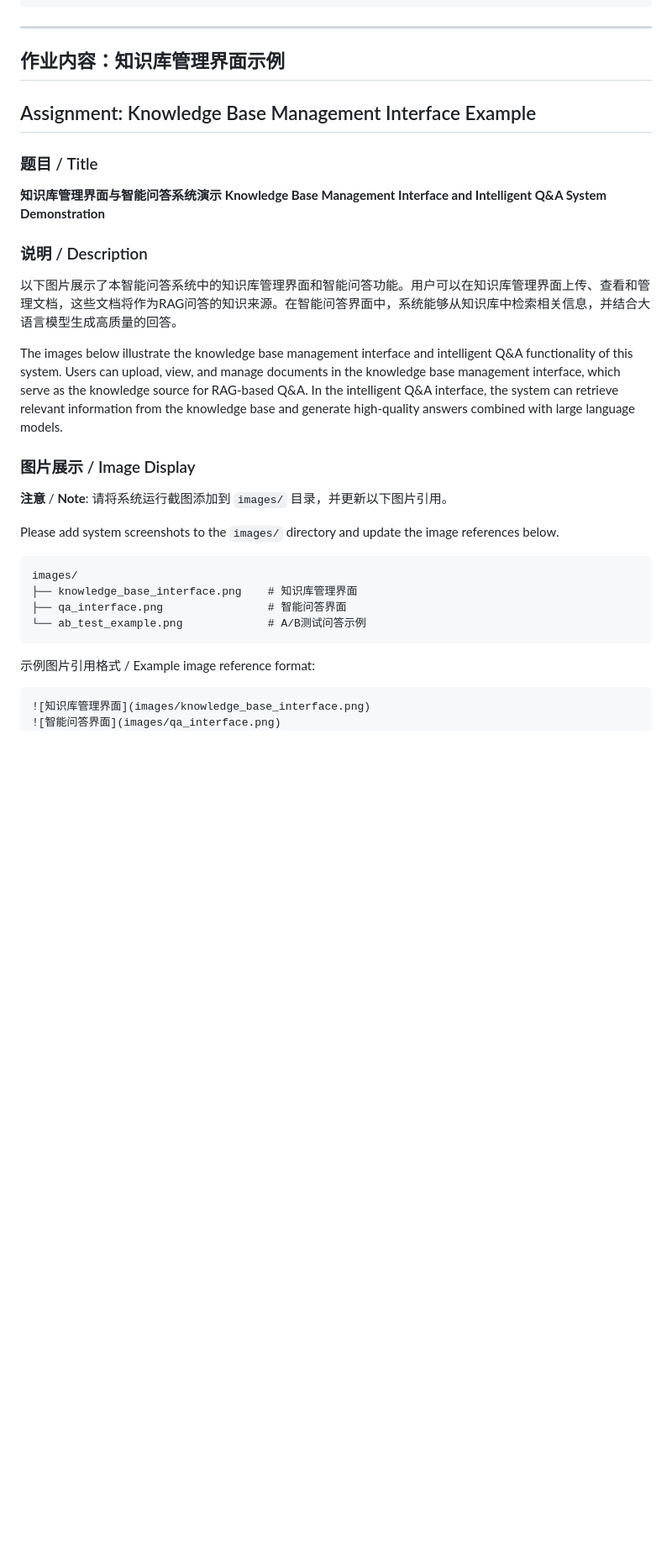
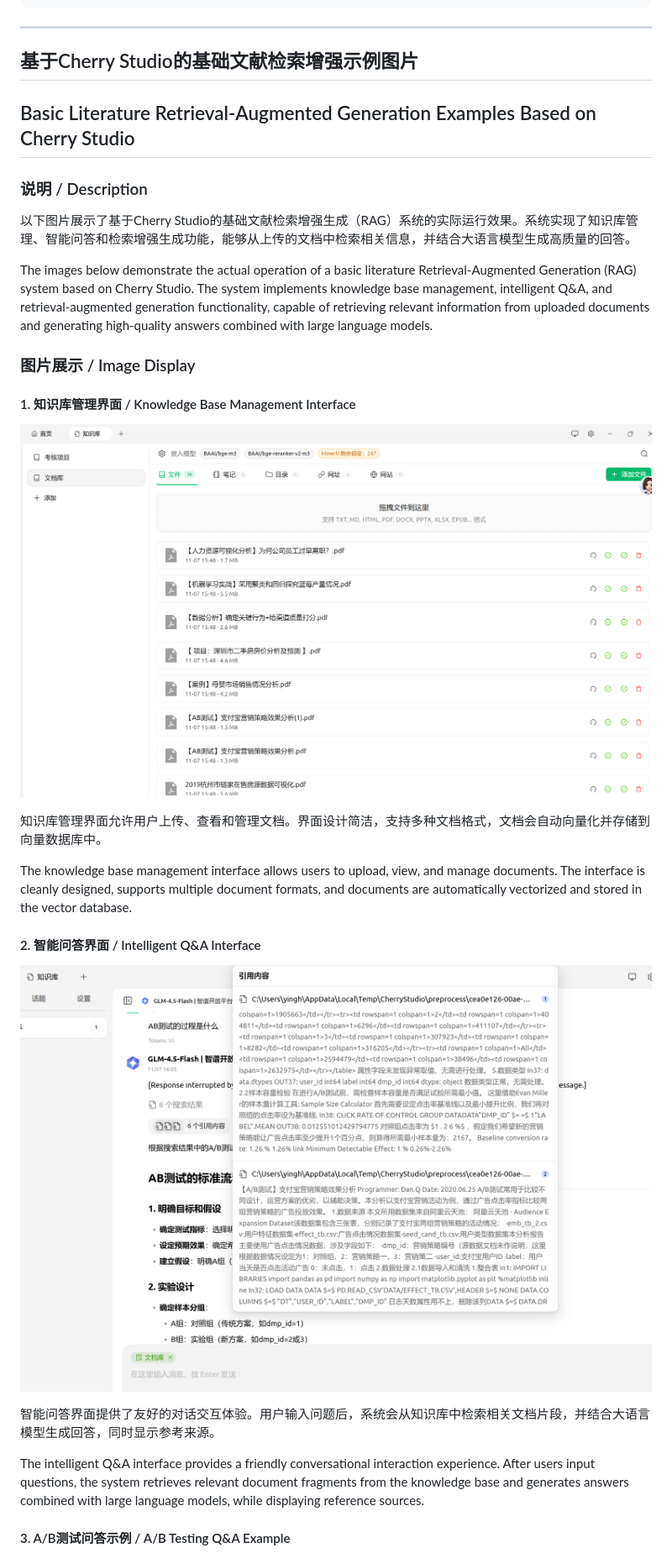
Before and after one commit to nikk909/Smart-Q-A-System---RAG-Knowledge-Base, a Markdown page: README.md, the part around the change printed below. Shown: that part at 84% size. Drawn GitHub-style; pictures changed too: images/knowledge_base_interface.png (added), images/qa_interface.png (added); blank space fills up the shorter version.

Commit message:
Rename images and update README with Cherry Studio RAG examples

````diff
--- a/README.md
+++ b/README.md
@@ -75,35 +75,33 @@ work6/
 
 ---
 
-## 作业内容：知识库管理界面示例
-## Assignment: Knowledge Base Management Interface Example
-
-### 题目 / Title
-**知识库管理界面与智能问答系统演示**
-**Knowledge Base Management Interface and Intelligent Q&A System Demonstration**
+## 基于Cherry Studio的基础文献检索增强示例图片
+## Basic Literature Retrieval-Augmented Generation Examples Based on Cherry Studio
 
 ### 说明 / Description
 
-以下图片展示了本智能问答系统中的知识库管理界面和智能问答功能。用户可以在知识库管理界面上传、查看和管理文档，这些文档将作为RAG问答的知识来源。在智能问答界面中，系统能够从知识库中检索相关信息，并结合大语言模型生成高质量的回答。
+以下图片展示了基于Cherry Studio的基础文献检索增强生成（RAG）系统的实际运行效果。系统实现了知识库管理、智能问答和检索增强生成功能，能够从上传的文档中检索相关信息，并结合大语言模型生成高质量的回答。
 
-The images below illustrate the knowledge base management interface and intelligent Q&A functionality of this system. Users can upload, view, and manage documents in the knowledge base management interface, which serve as the knowledge source for RAG-based Q&A. In the intelligent Q&A interface, the system can retrieve relevant information from the knowledge base and generate high-quality answers combined with large language models.
+The images below demonstrate the actual operation of a basic literature Retrieval-Augmented Generation (RAG) system based on Cherry Studio. The system implements knowledge base management, intelligent Q&A, and retrieval-augmented generation functionality, capable of retrieving relevant information from uploaded documents and generating high-quality answers combined with large language models.
 
 ### 图片展示 / Image Display
 
-**注意** / **Note**: 请将系统运行截图添加到 `images/` 目录，并更新以下图片引用。
+#### 1. 知识库管理界面 / Knowledge Base Management Interface
 
-Please add system screenshots to the `images/` directory and update the image references below.
+![知识库管理界面](images/knowledge_base_interface.png)
 
-```
-images/
-├── knowledge_base_interface.png    # 知识库管理界面
-├── qa_interface.png                # 智能问答界面
-└── ab_test_example.png             # A/B测试问答示例
-```
+知识库管理界面允许用户上传、查看和管理文档。界面设计简洁，支持多种文档格式，文档会自动向量化并存储到向量数据库中。
 
-示例图片引用格式 / Example image reference format:
+The knowledge base management interface allows users to upload, view, and manage documents. The interface is cleanly designed, supports multiple document formats, and documents are automatically vectorized and stored in the vector database.
 
-```markdown
-![知识库管理界面](images/knowledge_base_interface.png)
+#### 2. 智能问答界面 / Intelligent Q&A Interface
+
 ![智能问答界面](images/qa_interface.png)
+
+智能问答界面提供了友好的对话交互体验。用户输入问题后，系统会从知识库中检索相关文档片段，并结合大语言模型生成回答，同时显示参考来源。
+
+The intelligent Q&A interface provides a friendly conversational interaction experience. After users input questions, the system retrieves relevant document fragments from the knowledge base and generates answers combined with large language models, while displaying reference sources.
+
+#### 3. A/B测试问答示例 / A/B Testing Q&A Example
+
 ![A/B测试问答示例](images/ab_test_example.png)
````
Also changed, not shown: other parts of README.md (+4 -1 lines), images/ab_test_example.png (added).
